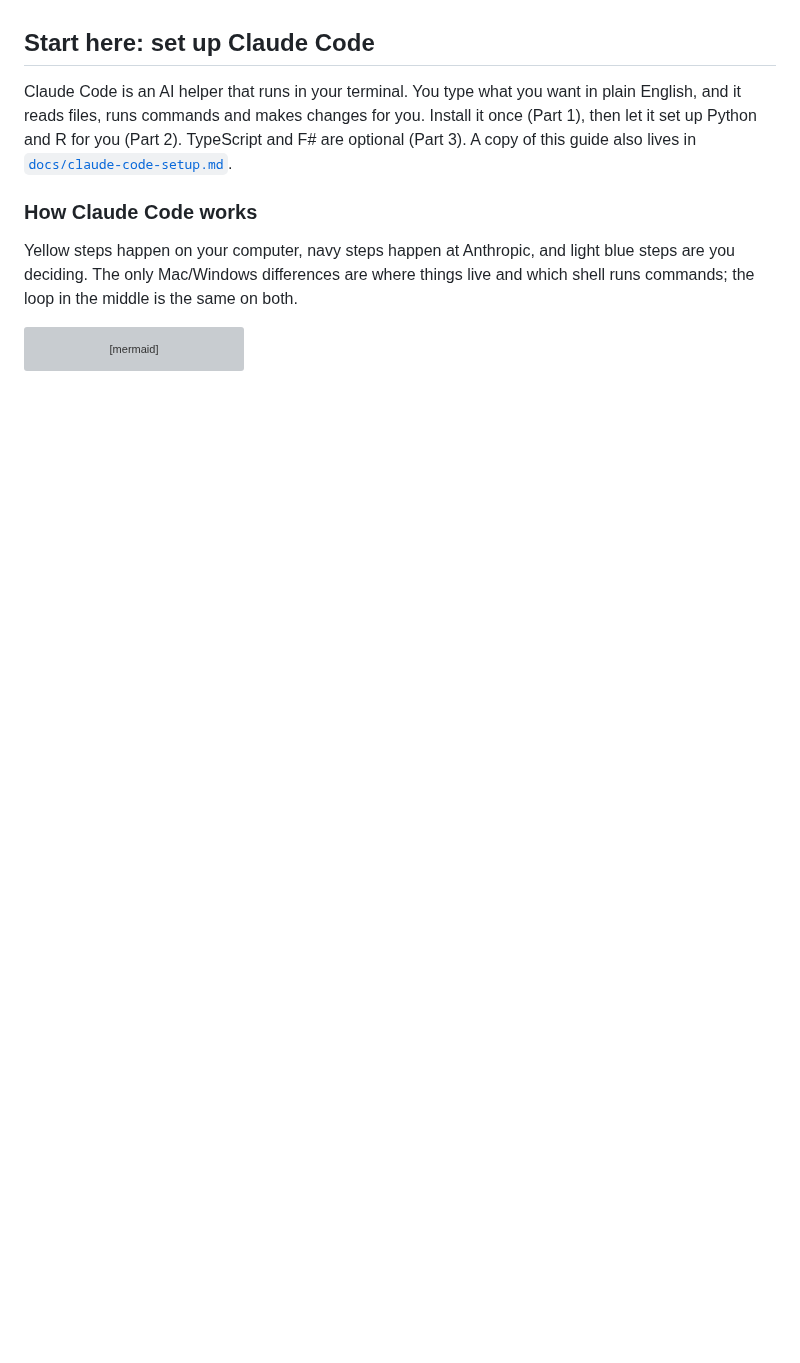
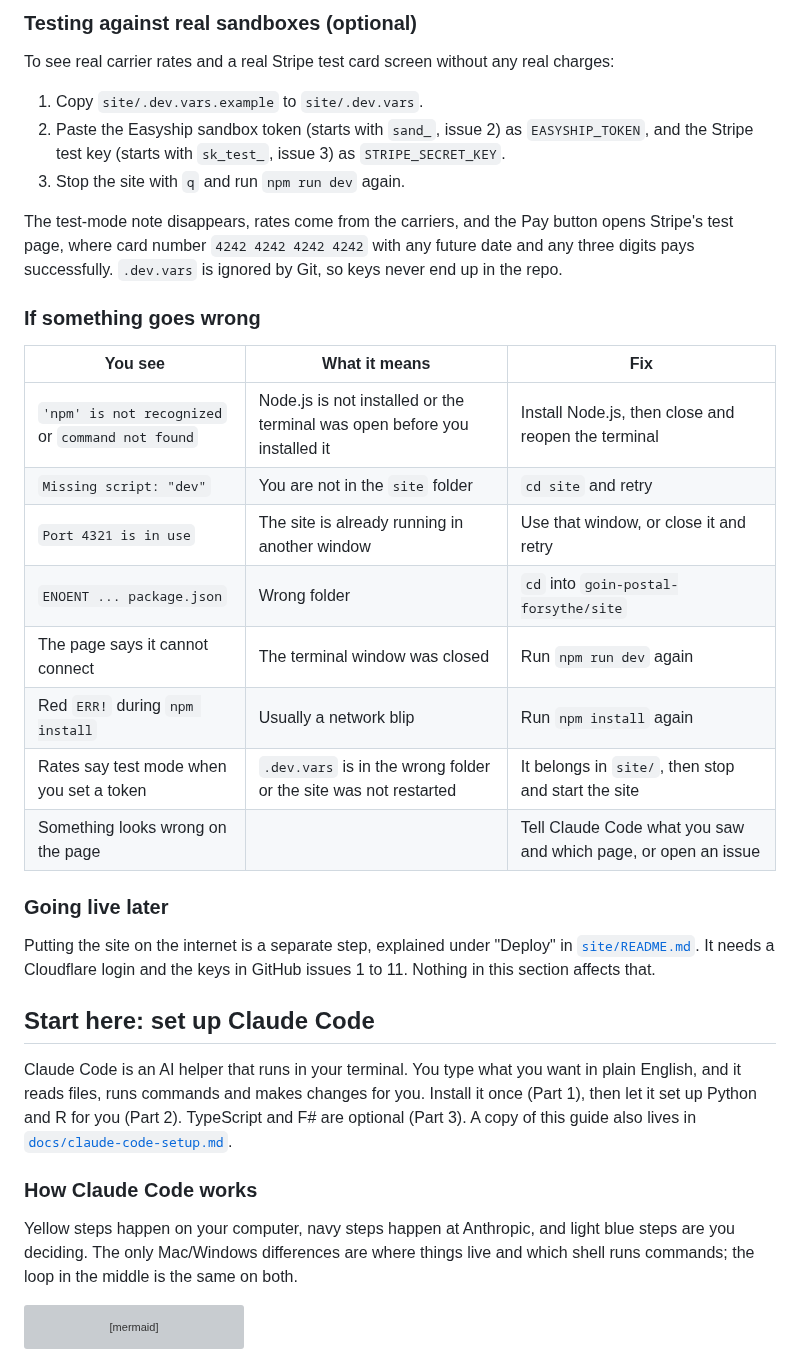
Before and after one commit to wbp318/goin-postal-forsythe, a Markdown page: README.md, the part around one of its changes. Rendered like a GitHub page; blank space fills up the shorter version; grey boxes are pictures that could not be loaded.

```diff
--- a/README.md
+++ b/README.md
@@ -48,3 +103,29 @@ Inside Claude Code you can type the same commands with a `!` in front, for examp
+### Testing against real sandboxes (optional)
+
+To see real carrier rates and a real Stripe test card screen without any real charges:
+
+1. Copy `site/.dev.vars.example` to `site/.dev.vars`.
+2. Paste the Easyship sandbox token (starts with `sand_`, issue 2) as `EASYSHIP_TOKEN`, and the Stripe test key (starts with `sk_test_`, issue 3) as `STRIPE_SECRET_KEY`.
+3. Stop the site with `q` and run `npm run dev` again.
+
+The test-mode note disappears, rates come from the carriers, and the Pay button opens Stripe's test page, where card number `4242 4242 4242 4242` with any future date and any three digits pays successfully. `.dev.vars` is ignored by Git, so keys never end up in the repo.
+
+### If something goes wrong
+
+| You see | What it means | Fix |
+|---|---|---|
+| `'npm' is not recognized` or `command not found` | Node.js is not installed or the terminal was open before you installed it | Install Node.js, then close and reopen the terminal |
+| `Missing script: "dev"` | You are not in the `site` folder | `cd site` and retry |
+| `Port 4321 is in use` | The site is already running in another window | Use that window, or close it and retry |
+| `ENOENT ... package.json` | Wrong folder | `cd` into `goin-postal-forsythe/site` |
+| The page says it cannot connect | The terminal window was closed | Run `npm run dev` again |
+| Red `ERR!` during `npm install` | Usually a network blip | Run `npm install` again |
+| Rates say test mode when you set a token | `.dev.vars` is in the wrong folder or the site was not restarted | It belongs in `site/`, then stop and start the site |
+| Something looks wrong on the page | | Tell Claude Code what you saw and which page, or open an issue |
+
+### Going live later
+
+Putting the site on the internet is a separate step, explained under "Deploy" in [`site/README.md`](site/README.md#deploy). It needs a Cloudflare login and the keys in GitHub issues 1 to 11. Nothing in this section affects that.
 
 ## Start here: set up Claude Code
 
```
Also changed, not shown: other parts of README.md (+73 -18 lines).
